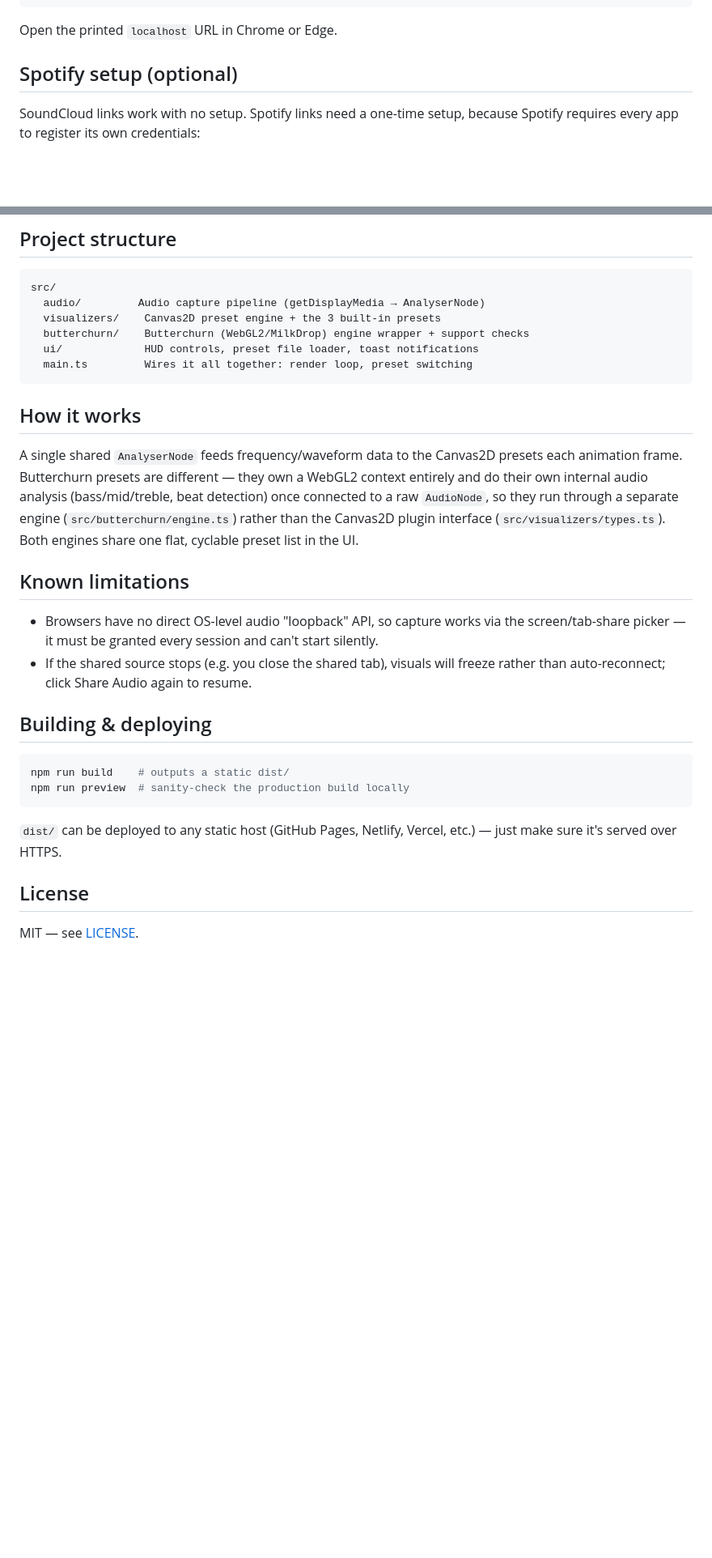
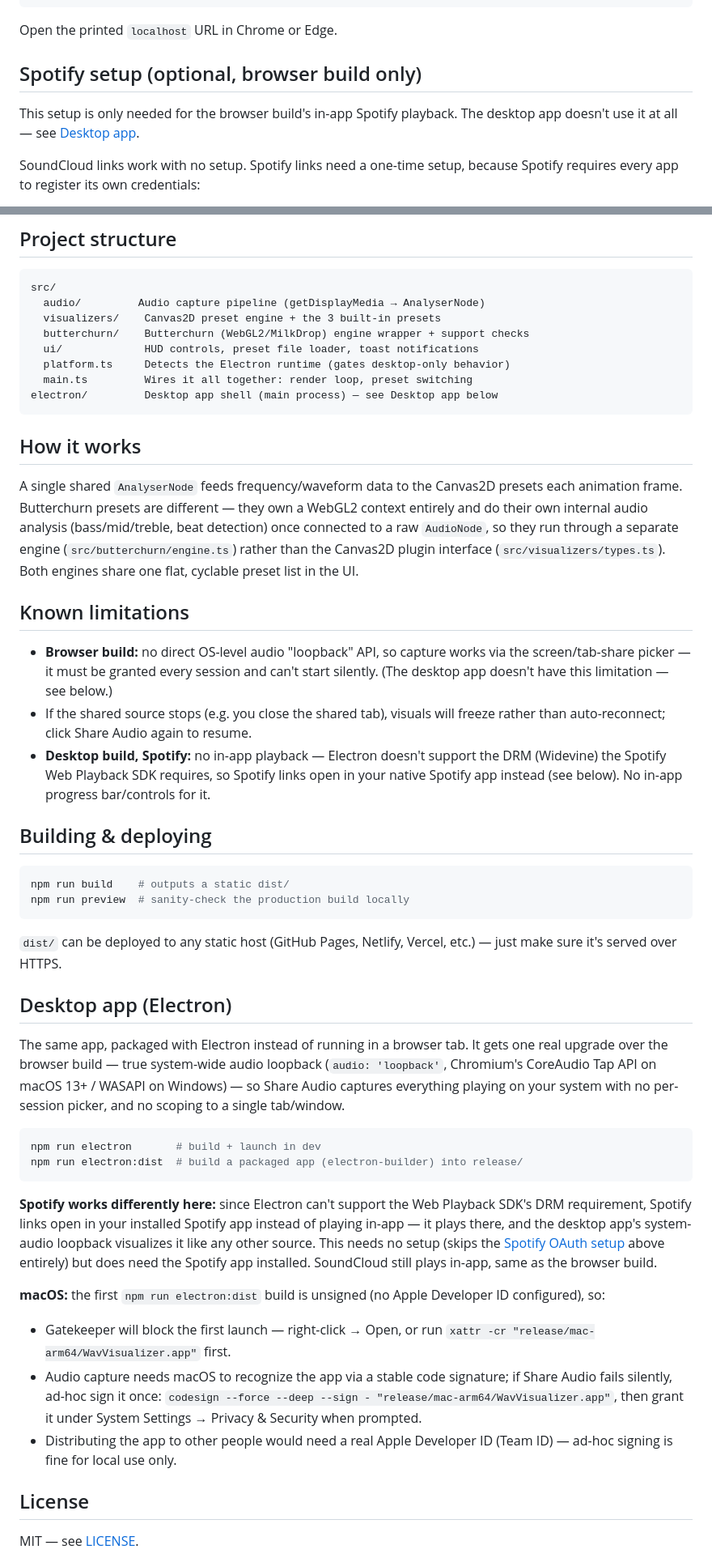
Before and after one commit to lcslimaa/WavVisualizer, a Markdown page: README.md, 2 parts joined by grey strips. Shown at 81% size. GitHub-like rendering; blank space fills up the shorter version.

Commit message:
Document the desktop app in the README
Adds a Desktop app (Electron) section (npm run electron / electron:dist,
the system-wide loopback upgrade over the browser build, Spotify's
native-app hand-off, macOS unsigned-build gotchas), notes the Spotify
OAuth setup is browser-build only, splits the Known limitations by
build, and adds electron/ to the project structure tree.

Co-Authored-By: Claude Sonnet 5 <noreply@anthropic.com>

````diff
--- a/README.md
+++ b/README.md
@@ -26,7 +26,9 @@ npm run dev
 
 Open the printed `localhost` URL in Chrome or Edge.
 
-## Spotify setup (optional)
+## Spotify setup (optional, browser build only)
+
+This setup is only needed for the browser build's in-app Spotify playback. The desktop app doesn't use it at all — see [Desktop app](#desktop-app-electron).
 
 SoundCloud links work with no setup. Spotify links need a one-time setup, because Spotify requires every app to register its own credentials:
 
@@ -58,7 +60,9 @@ src/
   visualizers/    Canvas2D preset engine + the 3 built-in presets
   butterchurn/    Butterchurn (WebGL2/MilkDrop) engine wrapper + support checks
   ui/             HUD controls, preset file loader, toast notifications
+  platform.ts     Detects the Electron runtime (gates desktop-only behavior)
   main.ts         Wires it all together: render loop, preset switching
+electron/         Desktop app shell (main process) — see Desktop app below
 ```
 
 ## How it works
@@ -67,8 +71,9 @@ A single shared `AnalyserNode` feeds frequency/waveform data to the Canvas2D pre
 
 ## Known limitations
 
-- Browsers have no direct OS-level audio "loopback" API, so capture works via the screen/tab-share picker — it must be granted every session and can't start silently.
+- **Browser build:** no direct OS-level audio "loopback" API, so capture works via the screen/tab-share picker — it must be granted every session and can't start silently. (The desktop app doesn't have this limitation — see below.)
 - If the shared source stops (e.g. you close the shared tab), visuals will freeze rather than auto-reconnect; click Share Audio again to resume.
+- **Desktop build, Spotify:** no in-app playback — Electron doesn't support the DRM (Widevine) the Spotify Web Playback SDK requires, so Spotify links open in your native Spotify app instead (see below). No in-app progress bar/controls for it.
 
 ## Building & deploying
 
@@ -79,6 +84,22 @@ npm run preview  # sanity-check the production build locally
 
 `dist/` can be deployed to any static host (GitHub Pages, Netlify, Vercel, etc.) — just make sure it's served over HTTPS.
 
+## Desktop app (Electron)
+
+The same app, packaged with Electron instead of running in a browser tab. It gets one real upgrade over the browser build — true system-wide audio loopback (`audio: 'loopback'`, Chromium's CoreAudio Tap API on macOS 13+ / WASAPI on Windows) — so Share Audio captures everything playing on your system with no per-session picker, and no scoping to a single tab/window.
+
+```bash
+npm run electron       # build + launch in dev
+npm run electron:dist  # build a packaged app (electron-builder) into release/
+```
+
+**Spotify works differently here:** since Electron can't support the Web Playback SDK's DRM requirement, Spotify links open in your installed Spotify app instead of playing in-app — it plays there, and the desktop app's system-audio loopback visualizes it like any other source. This needs no setup (skips the [Spotify OAuth setup](#spotify-setup-optional-browser-build-only) above entirely) but does need the Spotify app installed. SoundCloud still plays in-app, same as the browser build.
+
+**macOS:** the first `npm run electron:dist` build is unsigned (no Apple Developer ID configured), so:
+- Gatekeeper will block the first launch — right-click → Open, or run `xattr -cr "release/mac-arm64/WavVisualizer.app"` first.
+- Audio capture needs macOS to recognize the app via a stable code signature; if Share Audio fails silently, ad-hoc sign it once: `codesign --force --deep --sign - "release/mac-arm64/WavVisualizer.app"`, then grant it under System Settings → Privacy & Security when prompted.
+- Distributing the app to other people would need a real Apple Developer ID (Team ID) — ad-hoc signing is fine for local use only.
+
 ## License
 
 MIT — see [LICENSE](LICENSE).
````
Also changed, not shown: other parts of README.md (+3 -3 lines).
